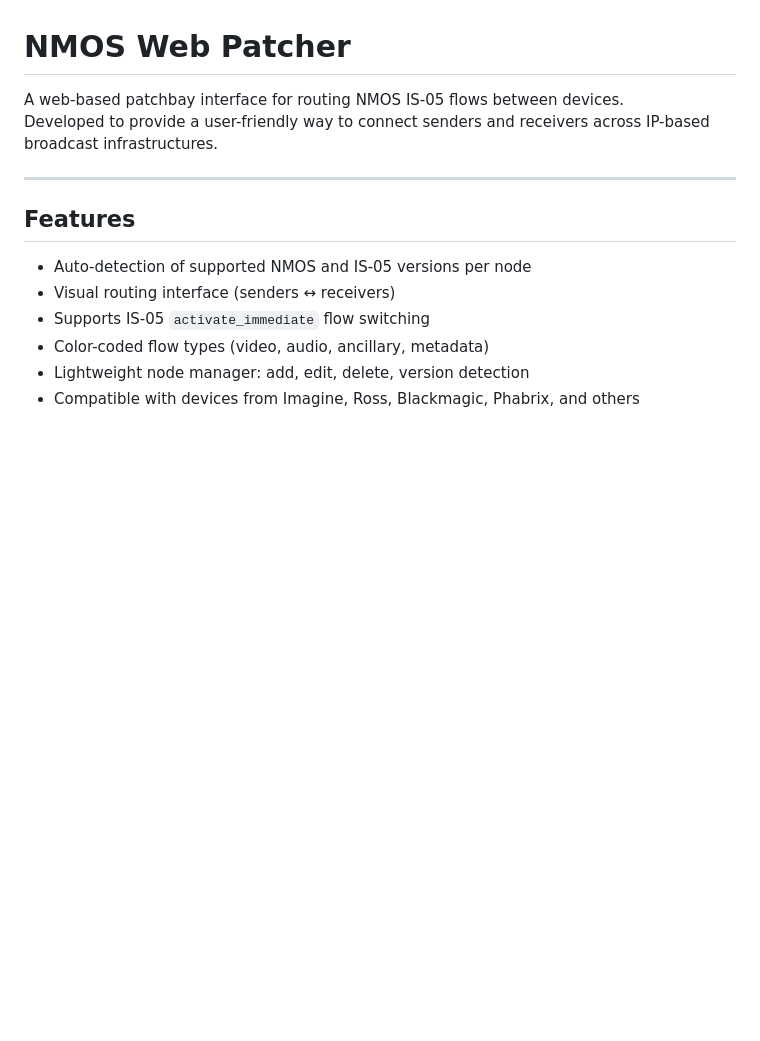
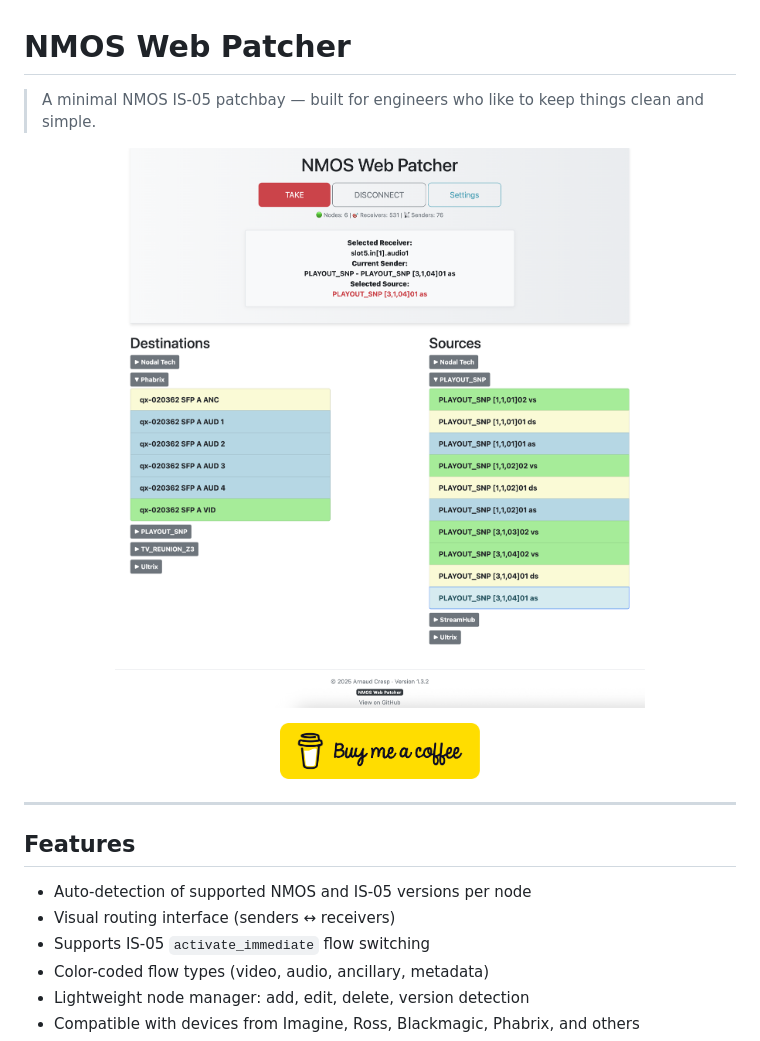
Before and after one commit to acresp/nmos-web-patcher, a Markdown page: README.md, the part around the change. Rendered like a GitHub page; pictures changed too: docs/bmc-button.png (added), docs/nmos-web-patcher-v1.3.2.png (added); blank space fills up the shorter version.

```diff
--- a/README.md
+++ b/README.md
@@ -1,7 +1,16 @@
 # NMOS Web Patcher
 
-A web-based patchbay interface for routing NMOS IS-05 flows between devices.
-Developed to provide a user-friendly way to connect senders and receivers across IP-based broadcast infrastructures.
+> A minimal NMOS IS-05 patchbay — built for engineers who like to keep things clean and simple.
+
+<p align="center">
+  <img src="docs/nmos-web-patcher-v1.3.2.png" alt="NMOS Web Patcher Screenshot" width="800">
+</p>
+
+<p align="center">
+  <a href="https://coff.ee/acresp" target="_blank">
+    <img src="docs/bmc-button.png" alt="Buy Me a Coffee" width="200">
+  </a>
+</p>
 
 ---
 
```
